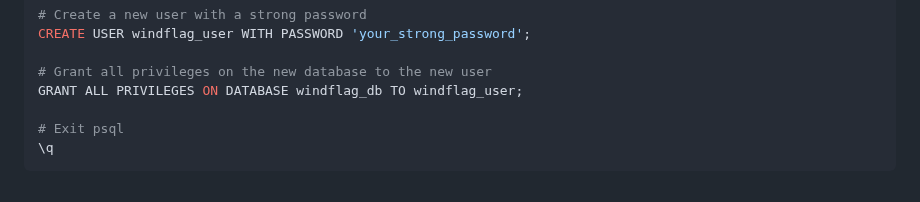
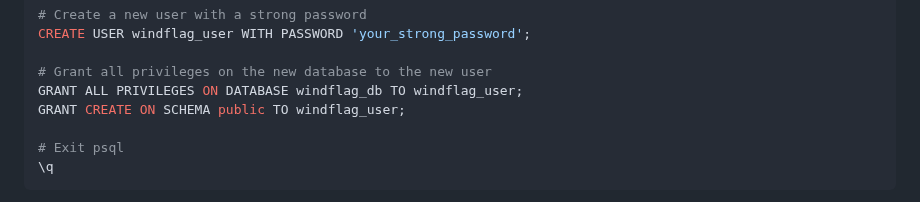
Before and after one commit to MicahWade/WindFlag, a Markdown page: README.md, the part around the change. GitHub-like rendering.

Commit message:
docs: Update PostgreSQL setup instructions for CREATE TABLE privilege
Added an explicit 'GRANT CREATE ON SCHEMA public' command to the PostgreSQL setup guide in README.md. This ensures that the designated WindFlag user has the necessary permissions to create tables within the default public schema.

```diff
--- a/README.md
+++ b/README.md
@@ -297,6 +297,7 @@ CREATE USER windflag_user WITH PASSWORD 'your_strong_password';
 
 # Grant all privileges on the new database to the new user
 GRANT ALL PRIVILEGES ON DATABASE windflag_db TO windflag_user;
+GRANT CREATE ON SCHEMA public TO windflag_user;
 
 # Exit psql
 \q
```
